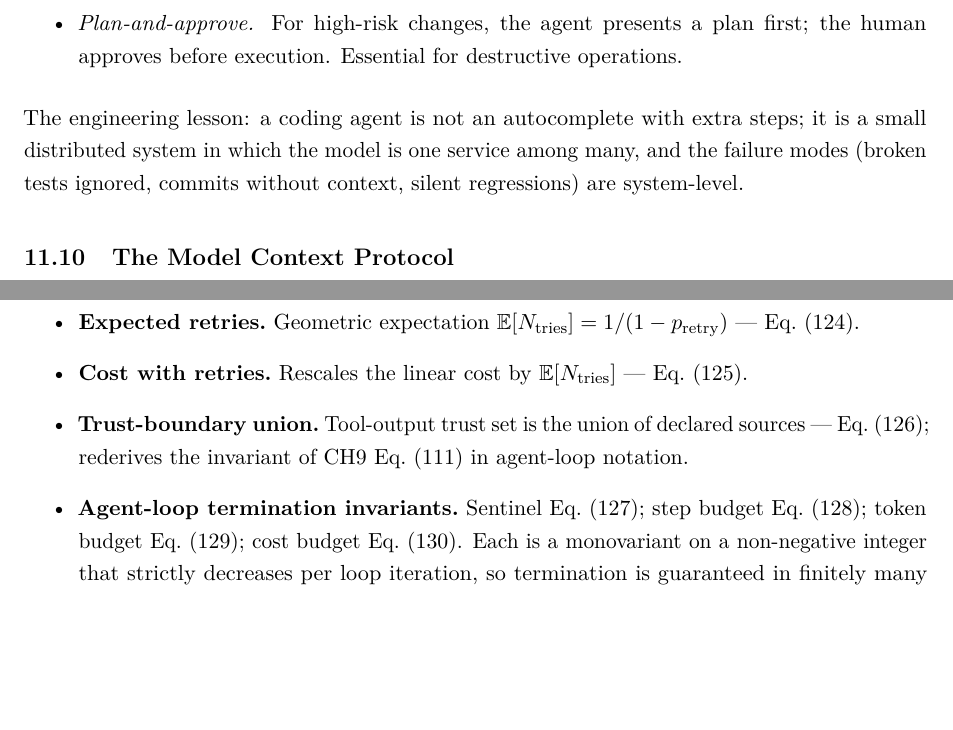
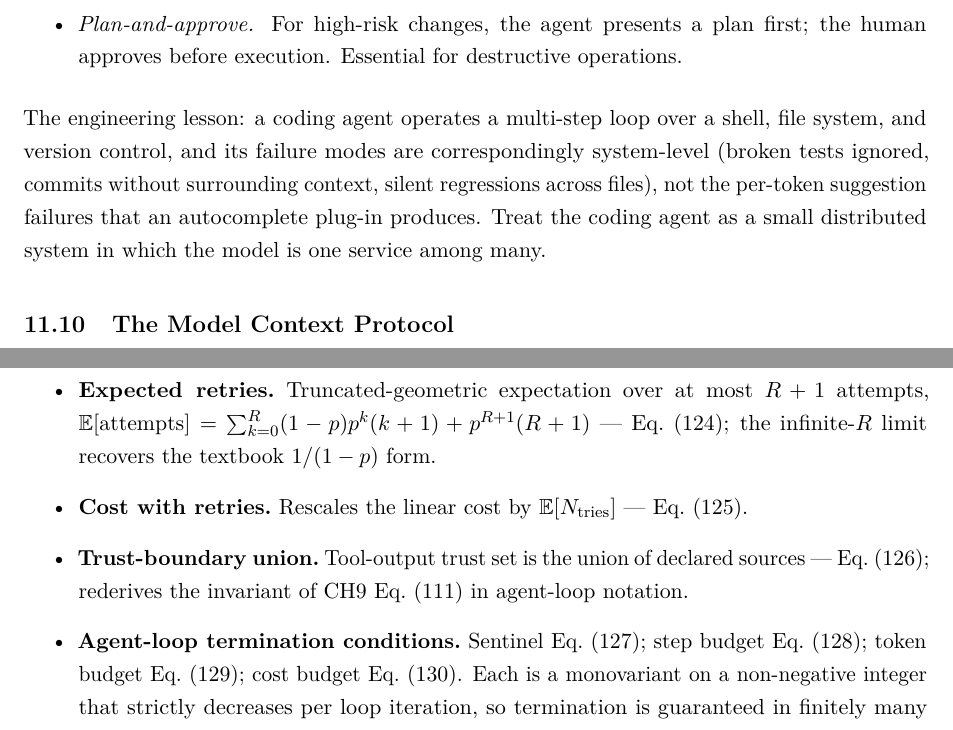
Before and after one commit to lima-bravo/llm-systems-reader, a LaTeX document (main.tex, which reads weeks/week11_access_apis_agents_mcp.tex): two parts of pages 221 and 229 of 259, joined at a grey line, cut so that both start at the same text, the shorter picture padded with empty space. Compiled offline with pdfLaTeX.

Commit message:
Wave 10.2.11: CH11 substantive fixes
P1 items:
  * Cost equation eq:wk11-cost gains the missing /10^6 factor
    that reconciles per-million list prices with per-token counts.
    Ledger entry updated to match.
  * Retry-expectation ledger entry: replaced the textbook
    1/(1-p) infinite-geometric form with the truncated-geometric
    sum that the body actually defines, with a one-line note that
    the textbook form is the infinite-R limit.
  * Termination 'invariants' renamed to 'termination conditions'
    in the ledger, matching the precise math notion (these are
    stopping predicates plus monovariants, not invariants in the
    Floyd/Hoare sense).
  * Retry independence under correlated outages: A11.1 now
    referenced as the assumption that fails when many clients
    share an upstream incident, with jitter as the desynchronising
    fix rather than vague 'breaks correlated retries.'

Ambiguity audit:
  * 'A coding agent is not an autocomplete with extra steps'
    (rhetorical) replaced with an operational characterisation:
    a coding agent operates a multi-step loop over shell, file
    system, and version control, and its failure modes are
    correspondingly system-level (broken tests ignored, commits
    without surrounding context, silent regressions across files).

Wire-protocol guarantee phrasing, queueing-section heading, prompt-
cache latency workload constraints, MCP 'informed consent'
sufficiency, dense parenthetical prose, and trust-union type
specification deferred to Wave 10.3 / low-yield list.

Book PDF rebuilds clean at 259 pages.

```diff
--- a/weeks/week11_access_apis_agents_mcp.tex
+++ b/weeks/week11_access_apis_agents_mcp.tex
@@ -1020,11 +1022,13 @@ Key design patterns in this class:
         execution. Essential for destructive operations.
 \end{itemize}
 
-The engineering lesson: a coding agent is not an autocomplete
-with extra steps; it is a small distributed system in which the
-model is one service among many, and the failure modes (broken
-tests ignored, commits without context, silent regressions) are
-system-level.
+The engineering lesson: a coding agent operates a multi-step loop
+over a shell, file system, and version control, and its failure
+modes are correspondingly system-level (broken tests ignored,
+commits without surrounding context, silent regressions across
+files), not the per-token suggestion failures that an autocomplete
+plug-in produces. Treat the coding agent as a small distributed
+system in which the model is one service among many.
 
 \subsection{The Model Context Protocol}
 
@@ -1449,9 +1454,10 @@ agent layer.
         $\mu_{\rm eff} = \min(\mathrm{RPM} / 60, \mathrm{TPM} / (60\, T_{\rm out}))$
         --- Eq.~\eqref{eq:wk11-mueff}.
   \item \textbf{Expected retries.}\
-        Geometric expectation
-        $\E[N_{\rm tries}] = 1 / (1 - p_{\rm retry})$
-        --- Eq.~\eqref{eq:wk11-retry-count}.
+        Truncated-geometric expectation over at most $R+1$
+        attempts, $\E[\text{attempts}] = \sum_{k=0}^{R}(1-p)p^k(k+1) + p^{R+1}(R+1)$
+        --- Eq.~\eqref{eq:wk11-retry-count}; the infinite-$R$ limit
+        recovers the textbook $1/(1-p)$ form.
   \item \textbf{Cost with retries.}\
         Rescales the linear cost by $\E[N_{\rm tries}]$
         --- Eq.~\eqref{eq:wk11-cost-retry}.
@@ -1460,7 +1466,7 @@ agent layer.
         --- Eq.~\eqref{eq:wk11-trust-union}; rederives the
         invariant of CH9 Eq.~\eqref{eq:trust-invariant}
         in agent-loop notation.
-  \item \textbf{Agent-loop termination invariants.}\
+  \item \textbf{Agent-loop termination conditions.}\
         Sentinel Eq.~\eqref{eq:wk11-term-sentinel};
         step budget Eq.~\eqref{eq:wk11-term-step};
         token budget Eq.~\eqref{eq:wk11-term-token};
```
Also changed, not shown: weeks/week11_access_apis_agents_mcp.tex (25 more changed lines).
